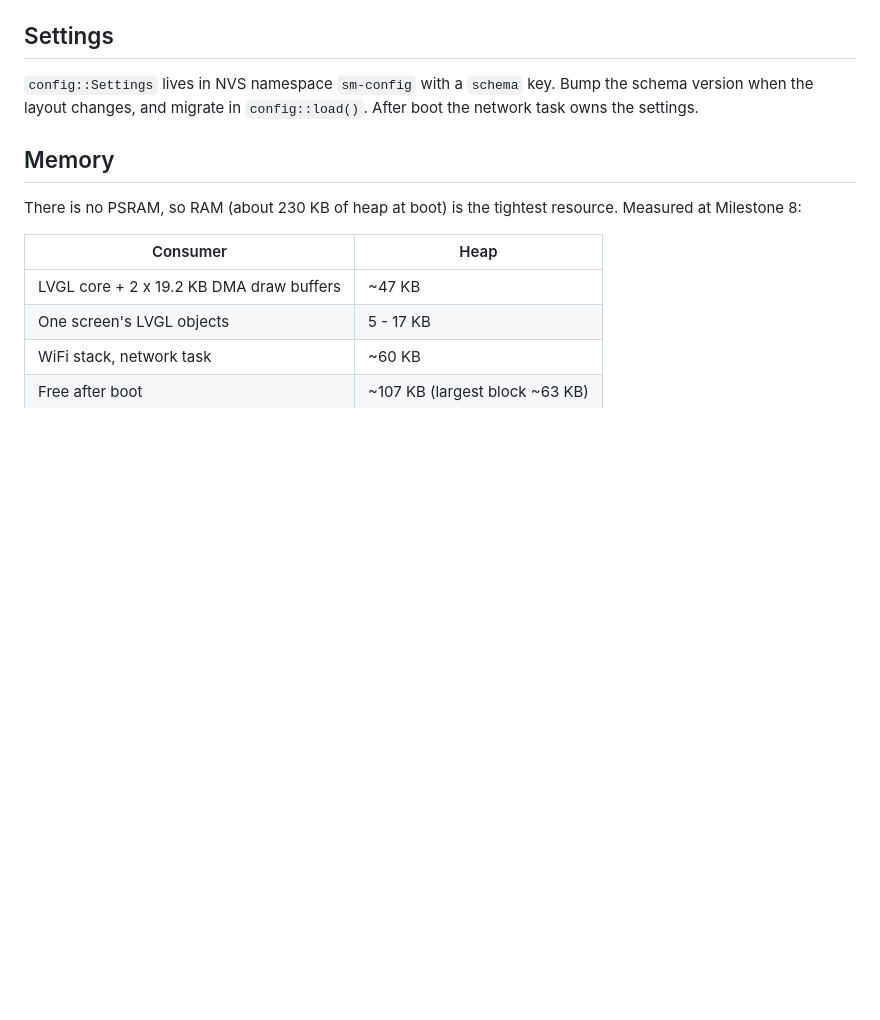
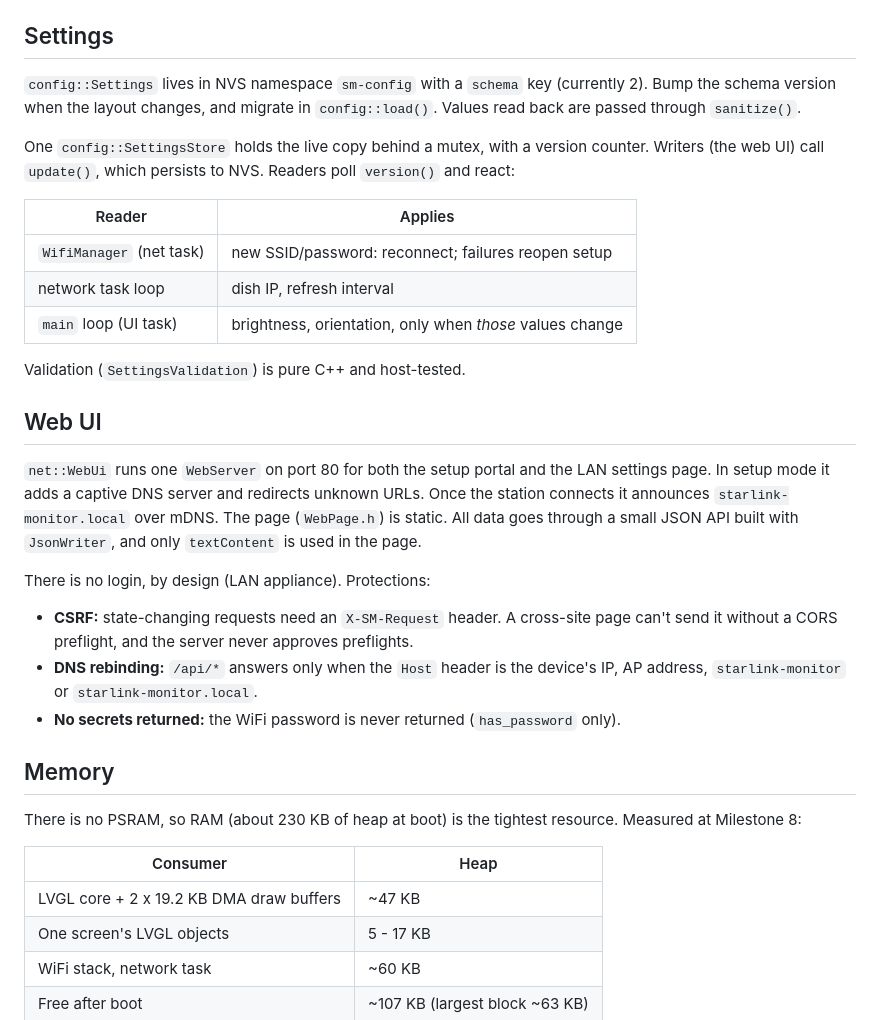
Before and after one commit to ShanukJ/cyd-starlink, a Markdown page: docs/development/architecture.md, the part around the change. GitHub-like rendering; blank space fills up the shorter version.

Commit message:
Document web settings and settings architecture
README section on the browser settings page and its security model;
architecture notes on SettingsStore readers and the web UI.

Co-Authored-By: Claude Opus 5.5 <noreply@anthropic.com>

```diff
--- a/docs/development/architecture.md
+++ b/docs/development/architecture.md
@@ -90,9 +90,40 @@ task.
 
 ## Settings
 
-`config::Settings` lives in NVS namespace `sm-config` with a `schema` key.
-Bump the schema version when the layout changes, and migrate in
-`config::load()`. After boot the network task owns the settings.
+`config::Settings` lives in NVS namespace `sm-config` with a `schema` key
+(currently 2). Bump the schema version when the layout changes, and migrate
+in `config::load()`. Values read back are passed through `sanitize()`.
+
+One `config::SettingsStore` holds the live copy behind a mutex, with a
+version counter. Writers (the web UI) call `update()`, which persists to
+NVS. Readers poll `version()` and react:
+
+| Reader | Applies |
+|---|---|
+| `WifiManager` (net task) | new SSID/password: reconnect; failures reopen setup |
+| network task loop | dish IP, refresh interval |
+| `main` loop (UI task) | brightness, orientation, only when *those* values change |
+
+Validation (`SettingsValidation`) is pure C++ and host-tested.
+
+## Web UI
+
+`net::WebUi` runs one `WebServer` on port 80 for both the setup portal and
+the LAN settings page. In setup mode it adds a captive DNS server and
+redirects unknown URLs. Once the station connects it announces
+`starlink-monitor.local` over mDNS. The page (`WebPage.h`) is static. All
+data goes through a small JSON API built with `JsonWriter`, and only
+`textContent` is used in the page.
+
+There is no login, by design (LAN appliance). Protections:
+
+- **CSRF:** state-changing requests need an `X-SM-Request` header. A
+  cross-site page can't send it without a CORS preflight, and the server
+  never approves preflights.
+- **DNS rebinding:** `/api/*` answers only when the `Host` header is the
+  device's IP, AP address, `starlink-monitor` or `starlink-monitor.local`.
+- **No secrets returned:** the WiFi password is never returned
+  (`has_password` only).
 
 ## Memory
 
```
Also changed, not shown: README.md (+21 -2 lines).
